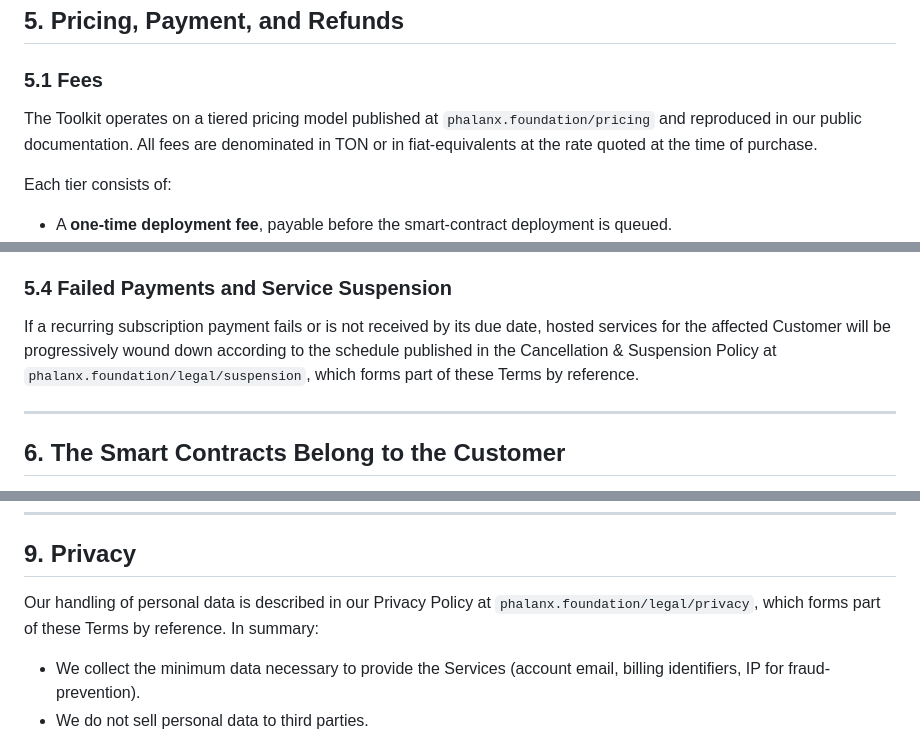
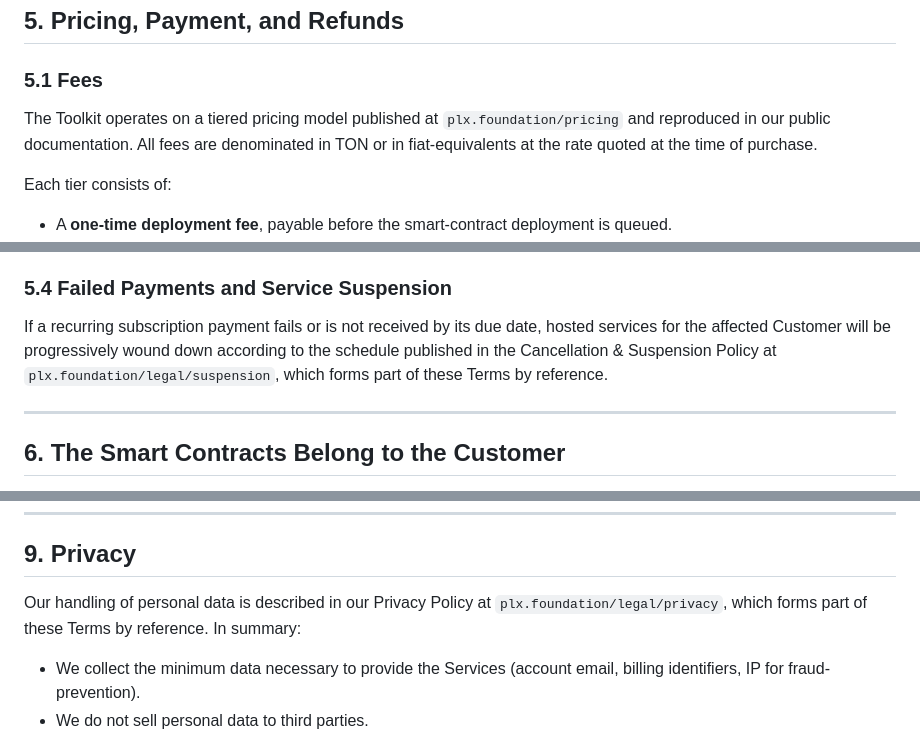
Before and after one commit to phalanx-foundation/plx-token, a Markdown page: docs/TERMS-OF-SERVICE.md, 3 parts joined by grey strips. Rendered like a GitHub page.

```diff
--- a/docs/TERMS-OF-SERVICE.md
+++ b/docs/TERMS-OF-SERVICE.md
@@ -62,7 +62,7 @@ You acknowledge and agree that:
 
 ### 5.1 Fees
 
-The Toolkit operates on a tiered pricing model published at `phalanx.foundation/pricing` and reproduced in our public documentation. All fees are denominated in TON or in fiat-equivalents at the rate quoted at the time of purchase.
+The Toolkit operates on a tiered pricing model published at `plx.foundation/pricing` and reproduced in our public documentation. All fees are denominated in TON or in fiat-equivalents at the rate quoted at the time of purchase.
 
 Each tier consists of:
 
@@ -95,7 +95,7 @@ We reserve the right to add, remove, or change payment processors at any time, w
 
 ### 5.4 Failed Payments and Service Suspension
 
-If a recurring subscription payment fails or is not received by its due date, hosted services for the affected Customer will be progressively wound down according to the schedule published in the Cancellation & Suspension Policy at `phalanx.foundation/legal/suspension`, which forms part of these Terms by reference.
+If a recurring subscription payment fails or is not received by its due date, hosted services for the affected Customer will be progressively wound down according to the schedule published in the Cancellation & Suspension Policy at `plx.foundation/legal/suspension`, which forms part of these Terms by reference.
 
 ---
 
@@ -136,7 +136,7 @@ We reserve the right to reject a deployment request, suspend hosted services, an
 
 ## 9. Privacy
 
-Our handling of personal data is described in our Privacy Policy at `phalanx.foundation/legal/privacy`, which forms part of these Terms by reference. In summary:
+Our handling of personal data is described in our Privacy Policy at `plx.foundation/legal/privacy`, which forms part of these Terms by reference. In summary:
 
 - We collect the minimum data necessary to provide the Services (account email, billing identifiers, IP for fraud-prevention).
 - We do not sell personal data to third parties.
```
Also changed, not shown: other parts of docs/TERMS-OF-SERVICE.md (+1 -1 lines), README.md (+1 -1 lines), SECURITY.md (+9 -3 lines).
